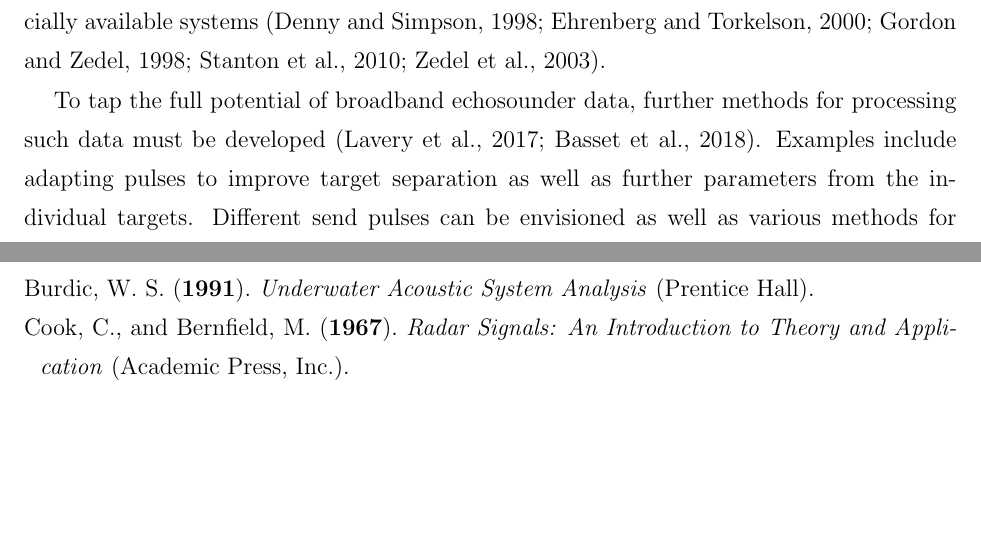
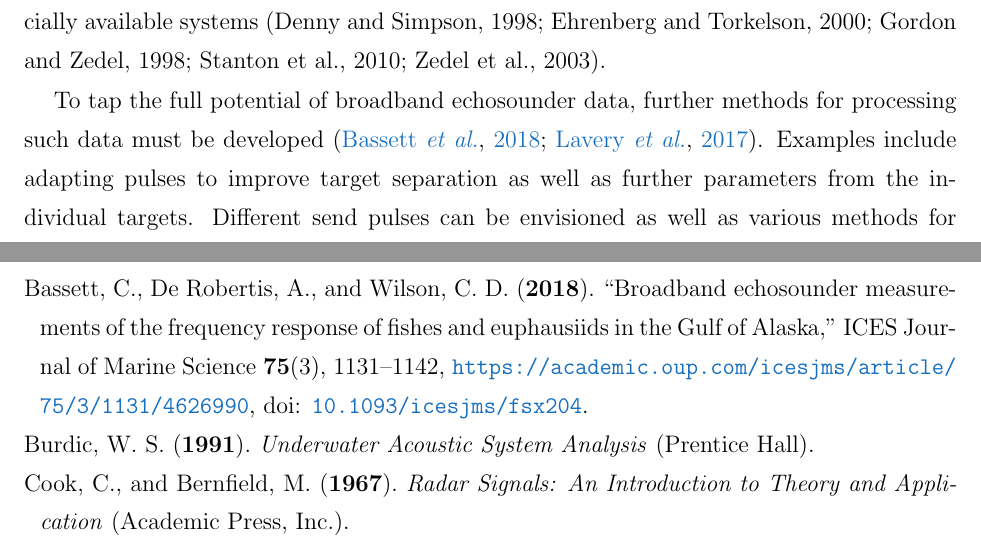
Before and after one commit to CRIMAC-WP4-Machine-learning/CRIMAC-Raw-To-Svf-TSf, a LaTeX document (Paper/Manuscript.tex): two parts of pages 3 and 18 of 19, joined at a grey line, cut so that both start at the same text, the shorter picture padded with empty space. Compiled offline with pdfLaTeX.

Commit message:
Convert some hard-coded references to \citep's

```diff
--- a/Paper/Manuscript.tex
+++ b/Paper/Manuscript.tex
@@ -162,7 +162,7 @@ Recent echosounders produce pulses with a wide and continuous frequency range (b
 
 There have been several scientific broadband echosounder systems developed for laboratory use (Chu et al., 1992; Conti and Demer, 2003; Forland et al., 2014), some prototype or custom-made systems (Barr et al., 2002; Brise~no-Avena et al., 2015; Foote et al., 2005; Imaizumi et al., 2009; Simmonds et al., 1996; Zakharia et al., 1989, 1996) and some commercially available systems (Denny and Simpson, 1998; Ehrenberg and Torkelson, 2000; Gordon and Zedel, 1998; Stanton et al., 2010; Zedel et al., 2003).
 
-To tap the full potential of broadband echosounder data, further methods for processing such data must be developed (Lavery et al., 2017; Basset et al., 2018). Examples include adapting pulses to improve target separation as well as further parameters from the individual targets. Different send pulses can be envisioned as well as various methods for acoustic target classification. The objective of this paper is to present a systematic and comprehensive explanation of how to process calibrated broadband echosounder data. By making associated code available, we provide a starting point for further developing signal processing methods for applying broadband acoustic to aquatic ecology.
+To tap the full potential of broadband echosounder data, further methods for processing such data must be developed \citep{lavery2017,bassett_broadband_2018}. Examples include adapting pulses to improve target separation as well as further parameters from the individual targets. Different send pulses can be envisioned as well as various methods for acoustic target classification. The objective of this paper is to present a systematic and comprehensive explanation of how to process calibrated broadband echosounder data. By making associated code available, we provide a starting point for further developing signal processing methods for applying broadband acoustic to aquatic ecology.
 
 \section{Signal flow and initial processing}
 
```
Also changed, not shown: Paper/Manuscript.tex (2 more changed lines).
